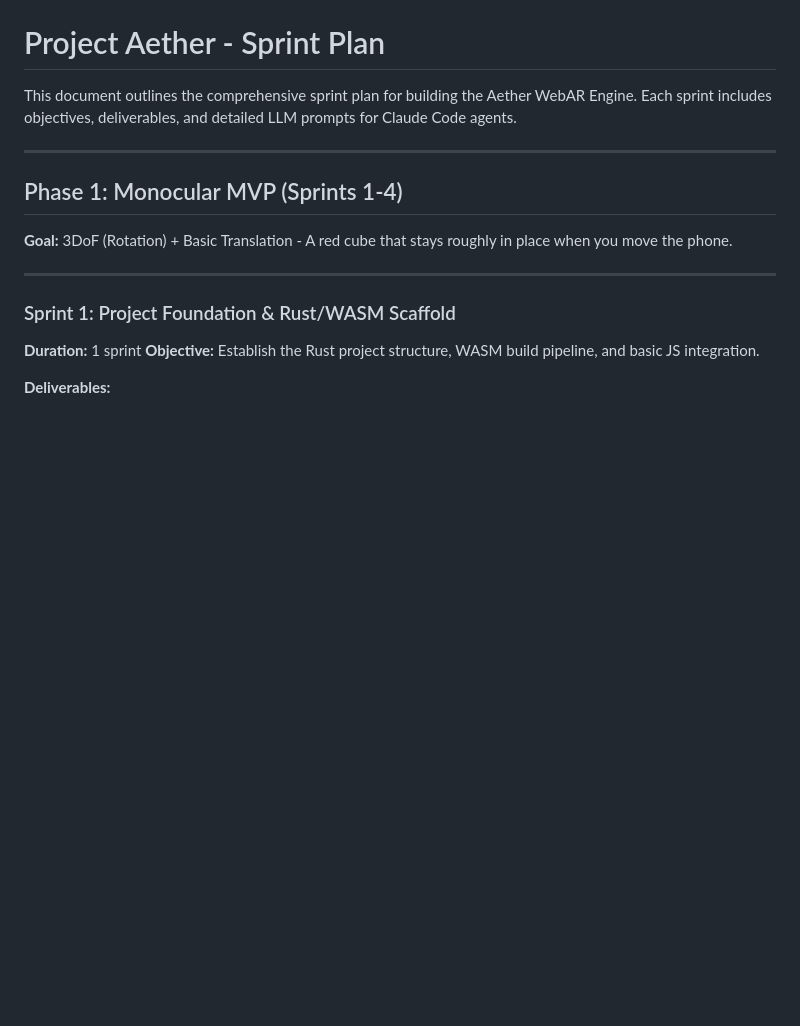
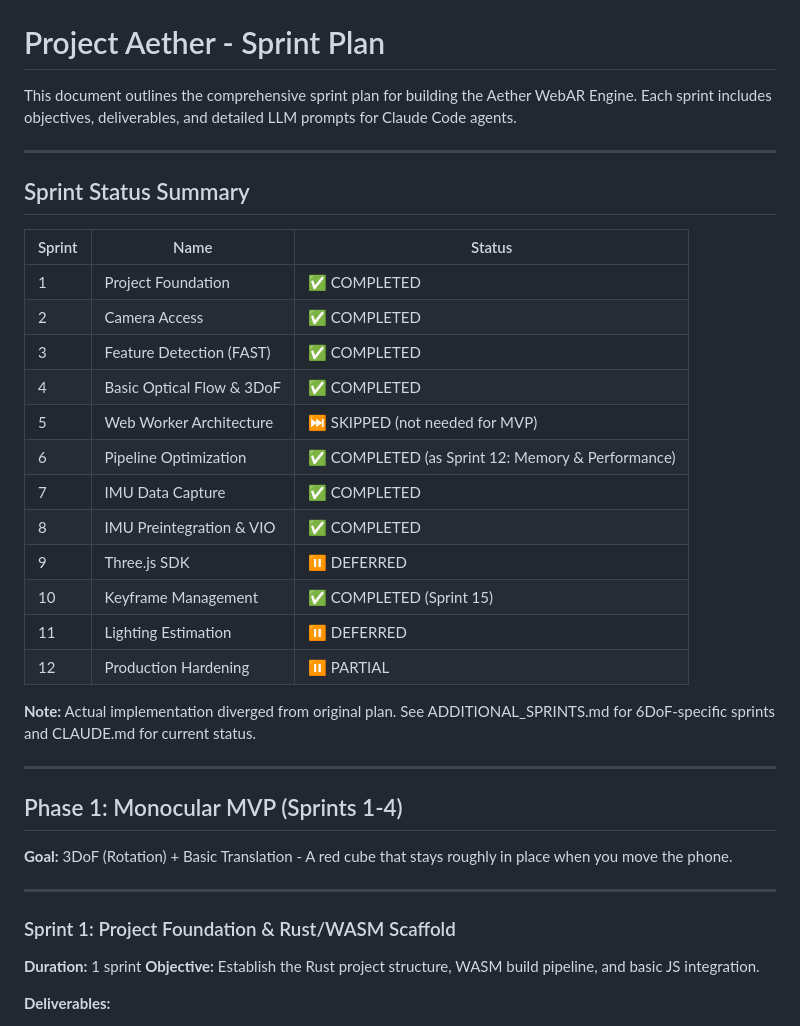
Before and after one commit to FunwayHQ/quar_engine, a Markdown page: SPRINTS.md, the part around the change. GitHub-like rendering; blank space fills up the shorter version.

```diff
--- a/SPRINTS.md
+++ b/SPRINTS.md
@@ -1,6 +1,27 @@
 # Project Aether - Sprint Plan
 
 This document outlines the comprehensive sprint plan for building the Aether WebAR Engine. Each sprint includes objectives, deliverables, and detailed LLM prompts for Claude Code agents.
+
+---
+
+## Sprint Status Summary
+
+| Sprint | Name | Status |
+|--------|------|--------|
+| 1 | Project Foundation | ✅ COMPLETED |
+| 2 | Camera Access | ✅ COMPLETED |
+| 3 | Feature Detection (FAST) | ✅ COMPLETED |
+| 4 | Basic Optical Flow & 3DoF | ✅ COMPLETED |
+| 5 | Web Worker Architecture | ⏭️ SKIPPED (not needed for MVP) |
+| 6 | Pipeline Optimization | ✅ COMPLETED (as Sprint 12: Memory & Performance) |
+| 7 | IMU Data Capture | ✅ COMPLETED |
+| 8 | IMU Preintegration & VIO | ✅ COMPLETED |
+| 9 | Three.js SDK | ⏸️ DEFERRED |
+| 10 | Keyframe Management | ✅ COMPLETED (Sprint 15) |
+| 11 | Lighting Estimation | ⏸️ DEFERRED |
+| 12 | Production Hardening | ⏸️ PARTIAL |
+
+**Note:** Actual implementation diverged from original plan. See ADDITIONAL_SPRINTS.md for 6DoF-specific sprints and CLAUDE.md for current status.
 
 ---
 
```
Also changed, not shown: ADDITIONAL_SPRINTS.md (+89 -35 lines).
